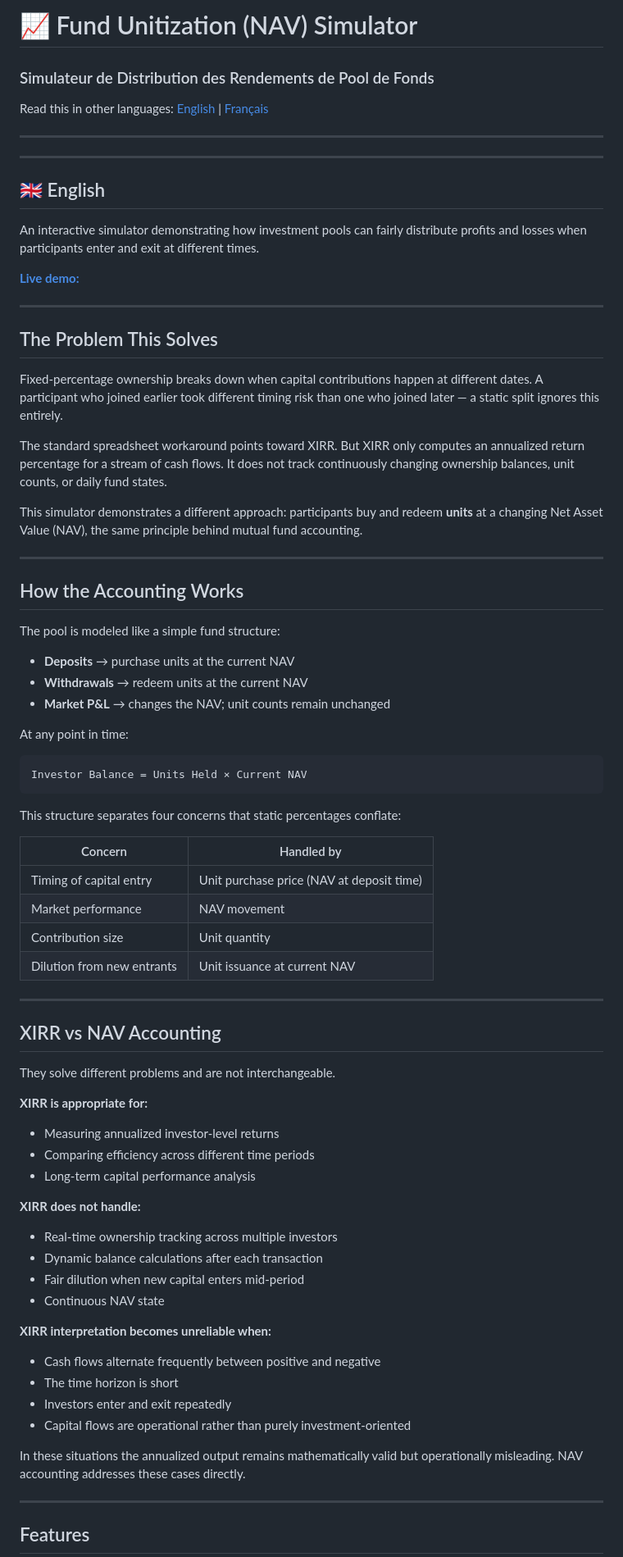
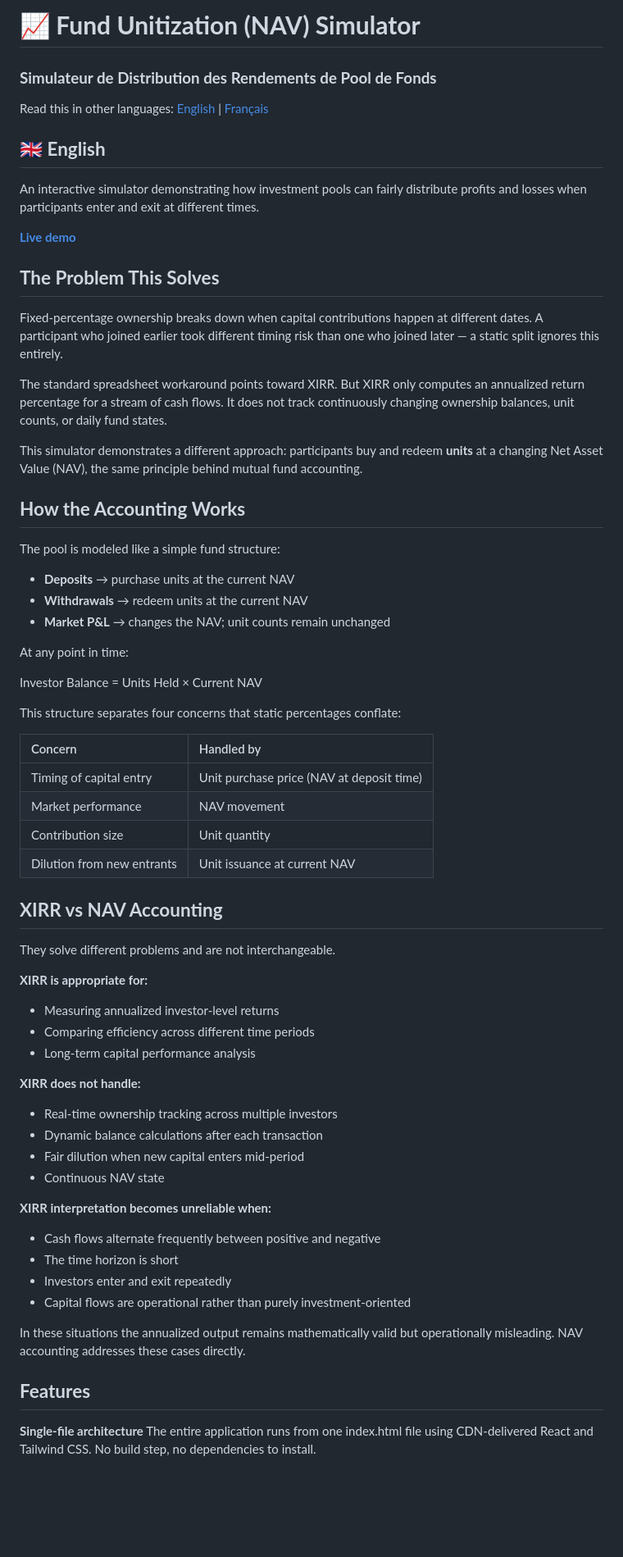
Before and after one commit to HyVoid/Fund-Unitization-NAV-Simulator, a Markdown page: README.md, the part around one of its changes. Shown at 82% size. Drawn GitHub-style; blank space fills up the shorter version.

````diff
--- a/README.md
+++ b/README.md
@@ -1,20 +1,16 @@
-# 📈 Fund Unitization (NAV) Simulator
-### Simulateur de Distribution des Rendements de Pool de Fonds
+# **📈 Fund Unitization (NAV) Simulator**
 
-Read this in other languages: [English](#-english) | [Français](#-français)
+### **Simulateur de Distribution des Rendements de Pool de Fonds**
 
----
----
+Read this in other languages: [English](#bookmark=id.a35kgk49761m) | [Français](#bookmark=id.or9zdsqoisob)
 
-## 🇬🇧 English
+## **🇬🇧 English**
 
 An interactive simulator demonstrating how investment pools can fairly distribute profits and losses when participants enter and exit at different times.
 
-[**Live demo:**]( https://hyvoid.github.io/Fund-Unitization-NAV-Simulator/)
+[**Live demo**](https://hyvoid.github.io/Fund-Unitization-NAV-Simulator/)
 
----
-
-## The Problem This Solves
+## **The Problem This Solves**
 
 Fixed-percentage ownership breaks down when capital contributions happen at different dates. A participant who joined earlier took different timing risk than one who joined later — a static split ignores this entirely.
 
@@ -22,57 +18,54 @@ The standard spreadsheet workaround points toward XIRR. But XIRR only computes a
 
 This simulator demonstrates a different approach: participants buy and redeem **units** at a changing Net Asset Value (NAV), the same principle behind mutual fund accounting.
 
----
-
-## How the Accounting Works
+## **How the Accounting Works**
 
 The pool is modeled like a simple fund structure:
 
-- **Deposits** → purchase units at the current NAV
-- **Withdrawals** → redeem units at the current NAV
-- **Market P&L** → changes the NAV; unit counts remain unchanged
+* **Deposits** → purchase units at the current NAV
+* **Withdrawals** → redeem units at the current NAV
+* **Market P\&L** → changes the NAV; unit counts remain unchanged
 
 At any point in time:
 
-```
-Investor Balance = Units Held × Current NAV
-```
+Investor Balance \= Units Held × Current NAV
 
 This structure separates four concerns that static percentages conflate:
 
 | Concern | Handled by |
-|---|---|
+| :---- | :---- |
 | Timing of capital entry | Unit purchase price (NAV at deposit time) |
 | Market performance | NAV movement |
 | Contribution size | Unit quantity |
 | Dilution from new entrants | Unit issuance at current NAV |
 
----
-
-## XIRR vs NAV Accounting
+## **XIRR vs NAV Accounting**
 
 They solve different problems and are not interchangeable.
 
 **XIRR is appropriate for:**
-- Measuring annualized investor-level returns
-- Comparing efficiency across different time periods
-- Long-term capital performance analysis
+
+* Measuring annualized investor-level returns
+* Comparing efficiency across different time periods
+* Long-term capital performance analysis
 
 **XIRR does not handle:**
-- Real-time ownership tracking across multiple investors
-- Dynamic balance calculations after each transaction
-- Fair dilution when new capital enters mid-period
-- Continuous NAV state
+
+* Real-time ownership tracking across multiple investors
+* Dynamic balance calculations after each transaction
+* Fair dilution when new capital enters mid-period
+* Continuous NAV state
 
 **XIRR interpretation becomes unreliable when:**
-- Cash flows alternate frequently between positive and negative
-- The time horizon is short
-- Investors enter and exit repeatedly
-- Capital flows are operational rather than purely investment-oriented
+
+* Cash flows alternate frequently between positive and negative
+* The time horizon is short
+* Investors enter and exit repeatedly
+* Capital flows are operational rather than purely investment-oriented
 
 In these situations the annualized output remains mathematically valid but operationally misleading. NAV accounting addresses these cases directly.
 
----
+## **Features**
 
-## Features
+**Single-file architecture** The entire application runs from one index.html file using CDN-delivered React and Tailwind CSS. No build step, no dependencies to install.
 
````
Also changed, not shown: other parts of README.md (+47 -76 lines).
